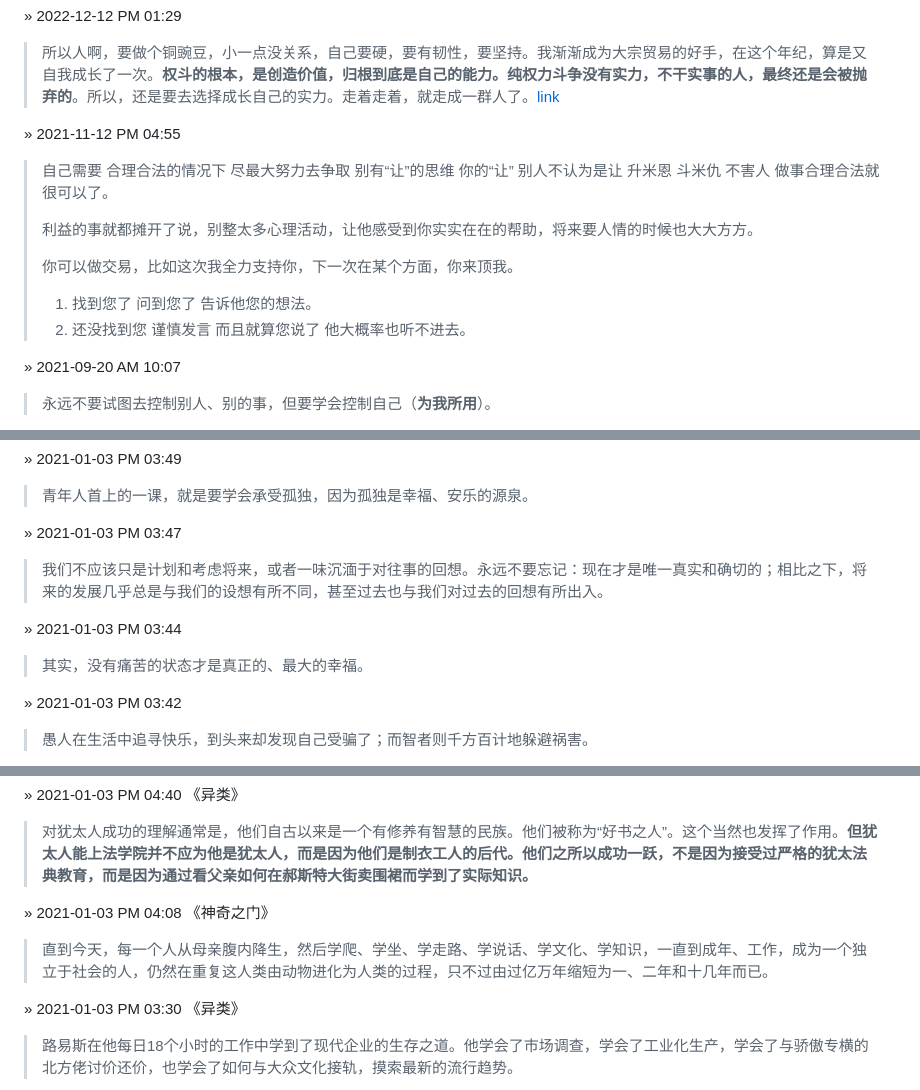
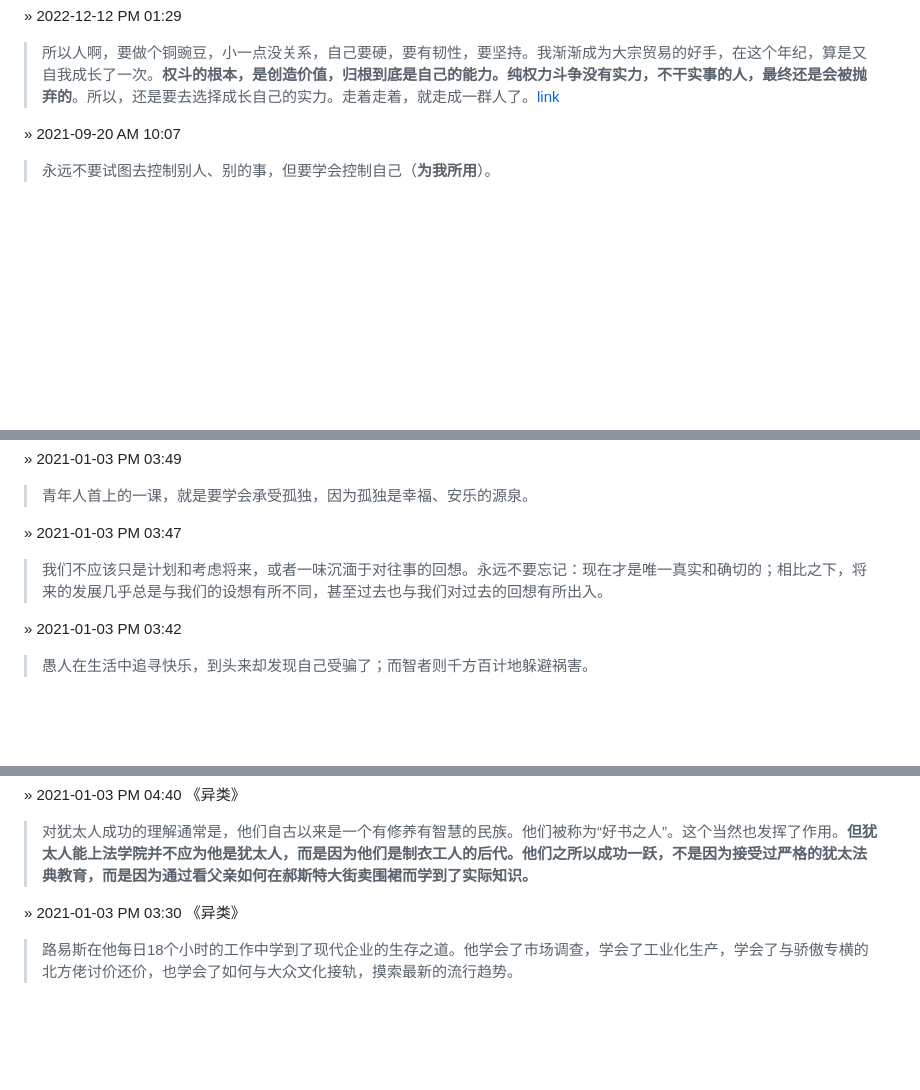
Before and after one commit to luoxupan/wiki, a Markdown page: issues/the-wisdom-of-life.md, 3 parts joined by grey strips. Drawn GitHub-style; folded sections open; blank space fills up the shorter version.

Commit message:
deploy: 73623ad28ea1a65e23df96eb2a714c034fea84e4

```diff
--- a/issues/the-wisdom-of-life.md
+++ b/issues/the-wisdom-of-life.md
@@ -19,17 +19,6 @@
 &raquo; 2022-12-12 PM 01:29
 
 > 所以人啊，要做个铜豌豆，小一点没关系，自己要硬，要有韧性，要坚持。我渐渐成为大宗贸易的好手，在这个年纪，算是又自我成长了一次。**权斗的根本，是创造价值，归根到底是自己的能力。纯权力斗争没有实力，不干实事的人，最终还是会被抛弃的**。所以，还是要去选择成长自己的实力。走着走着，就走成一群人了。[link](https://bbs.byr.cn/#!article/WorkLife/1193423?p=1)
-
-&raquo; 2021-11-12 PM 04:55
-
-> 自己需要 合理合法的情况下 尽最大努力去争取 别有“让”的思维 你的“让” 别人不认为是让 升米恩 斗米仇 不害人 做事合理合法就很可以了。
->
-> 利益的事就都摊开了说，别整太多心理活动，让他感受到你实实在在的帮助，将来要人情的时候也大大方方。
->
-> 你可以做交易，比如这次我全力支持你，下一次在某个方面，你来顶我。
->
-> 1. 找到您了 问到您了 告诉他您的想法。
-> 2. 还没找到您 谨慎发言 而且就算您说了 他大概率也听不进去。
 
 &raquo; 2021-09-20 AM 10:07
 
@@ -218,9 +207,6 @@
 &raquo; 2021-01-03 PM 03:47
 > 我们不应该只是计划和考虑将来，或者一味沉湎于对往事的回想。永远不要忘记：现在才是唯一真实和确切的；相比之下，将来的发展几乎总是与我们的设想有所不同，甚至过去也与我们对过去的回想有所出入。
 
-&raquo; 2021-01-03 PM 03:44
-> 其实，没有痛苦的状态才是真正的、最大的幸福。
-
 &raquo; 2021-01-03 PM 03:42
 > 愚人在生活中追寻快乐，到头来却发现自己受骗了；而智者则千方百计地躲避祸害。
 
@@ -238,9 +224,6 @@
 
 &raquo; 2021-01-03 PM 04:40  《异类》
 > 对犹太人成功的理解通常是，他们自古以来是一个有修养有智慧的民族。他们被称为“好书之人”。这个当然也发挥了作用。**但犹太人能上法学院并不应为他是犹太人，而是因为他们是制衣工人的后代。他们之所以成功一跃，不是因为接受过严格的犹太法典教育，而是因为通过看父亲如何在郝斯特大街卖围裙而学到了实际知识。**
-
-&raquo; 2021-01-03 PM 04:08  《神奇之门》
-> 直到今天，每一个人从母亲腹内降生，然后学爬、学坐、学走路、学说话、学文化、学知识，一直到成年、工作，成为一个独立于社会的人，仍然在重复这人类由动物进化为人类的过程，只不过由过亿万年缩短为一、二年和十几年而已。
 
 &raquo; 2021-01-03 PM 03:30  《异类》
 > 路易斯在他每日18个小时的工作中学到了现代企业的生存之道。他学会了市场调查，学会了工业化生产，学会了与骄傲专横的北方佬讨价还价，也学会了如何与大众文化接轨，摸索最新的流行趋势。
```
